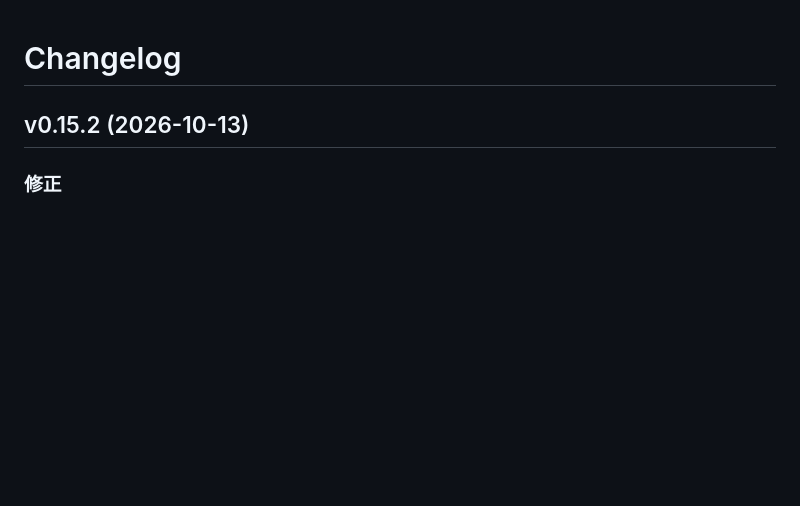
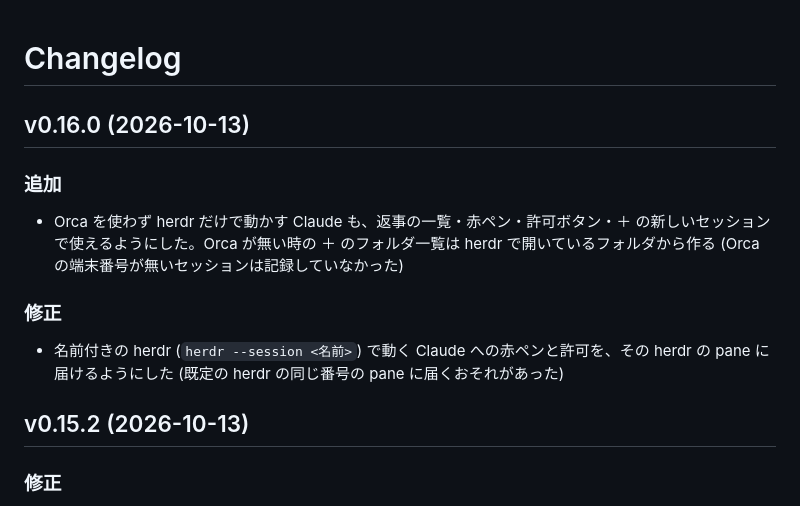
Before and after one commit to ktsm-yt/rmv, a Markdown page: CHANGELOG.md, the part around the change. Drawn GitHub-style; blank space fills up the shorter version.

Commit message:
docs(changelog): v0.16.0
Co-Authored-By: Claude Opus 5.5 <noreply@anthropic.com>
Claude-Session: https://claude.ai/code/session_01AgXieUiiG55tfoUtqoP73h

```diff
--- a/CHANGELOG.md
+++ b/CHANGELOG.md
@@ -15,6 +15,16 @@
 10. 破壊的な変更 (機能を無くす、使い方が変わる、`**要対応:**` が付く) は枝のまま試し、落ち着いてから main に入れる。試して戻した変更を版に残さないため (v0.11.0 で足したプルダウンを同じ日の v0.13.0 で無くした)
 11. 上げる数字: 画面に新しい欄や機能のまとまりが増える、または機能を無くす時は真ん中 (0.x.0)。キーやボタン 1 つ程度の追加と、変更・修正だけなら末尾 (0.0.x) (2026-10-04 user: y キーの追加は v0.13.3 でよい)
 -->
+
+## v0.16.0 (2026-10-13)
+
+### 追加
+
+- Orca を使わず herdr だけで動かす Claude も、返事の一覧・赤ペン・許可ボタン・＋ の新しいセッションで使えるようにした。Orca が無い時の ＋ のフォルダ一覧は herdr で開いているフォルダから作る (Orca の端末番号が無いセッションは記録していなかった)
+
+### 修正
+
+- 名前付きの herdr (`herdr --session <名前>`) で動く Claude への赤ペンと許可を、その herdr の pane に届けるようにした (既定の herdr の同じ番号の pane に届くおそれがあった)
 
 ## v0.15.2 (2026-10-13)
 
```
